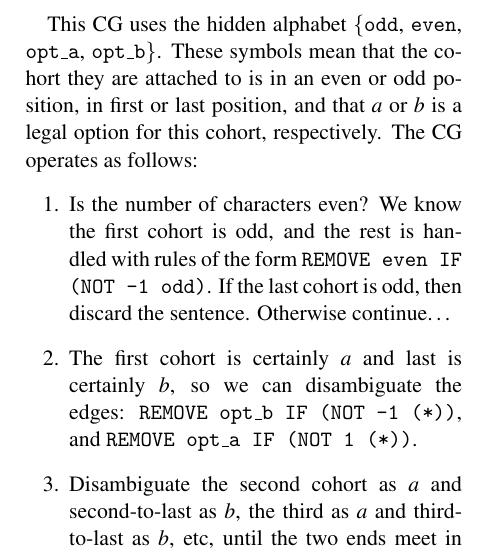
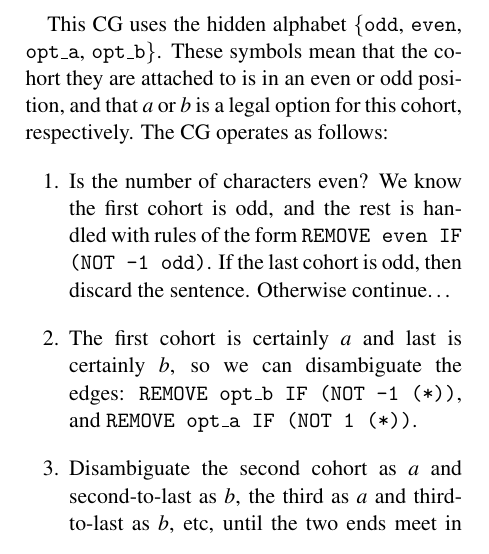
Before and after one commit to inariksit/cgexp, a LaTeX paper (paper/nodalida2017/nodalida2017.tex): part of one column of page 2 of 4, cut so that both start at the same text. Compiled offline with pdfLaTeX.

Commit message:
comment out another bit that references the >>> <<< solution

```diff
--- a/paper/nodalida2017/nodalida2017.tex
+++ b/paper/nodalida2017/nodalida2017.tex
@@ -162,8 +162,9 @@ This CG uses the hidden alphabet \{\t{odd}, \t{even},
 % },
 \t{opt\_a}, \t{opt\_b}\}.
 These symbols mean that the cohort they are attached to is in an even or odd
-position, in first or last position, and that $a$ or $b$ is a legal option for
-this cohort, respectively.
+position,
+% in first or last position,
+and that $a$ or $b$ is a legal option for this cohort, respectively.
 The CG operates as follows:
 \begin{enumerate}
 \item
```
